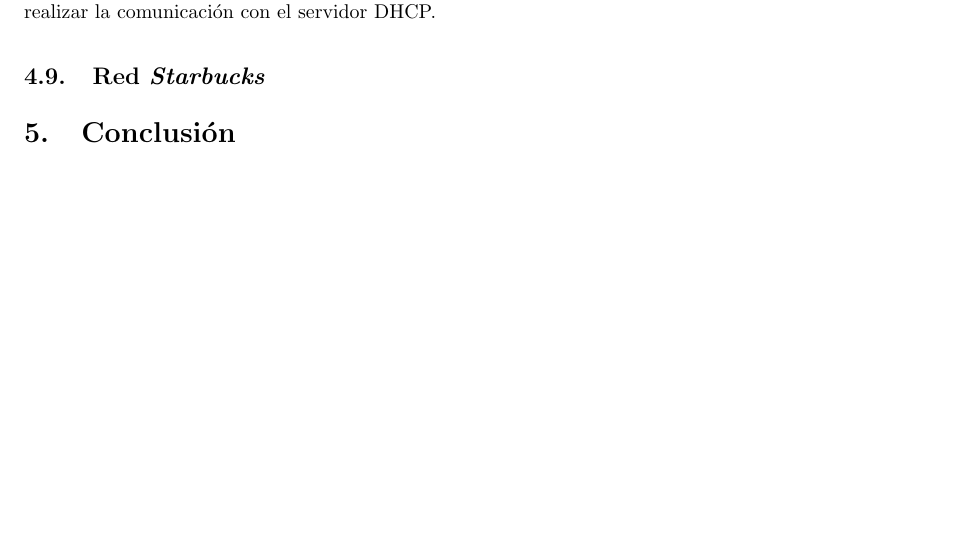
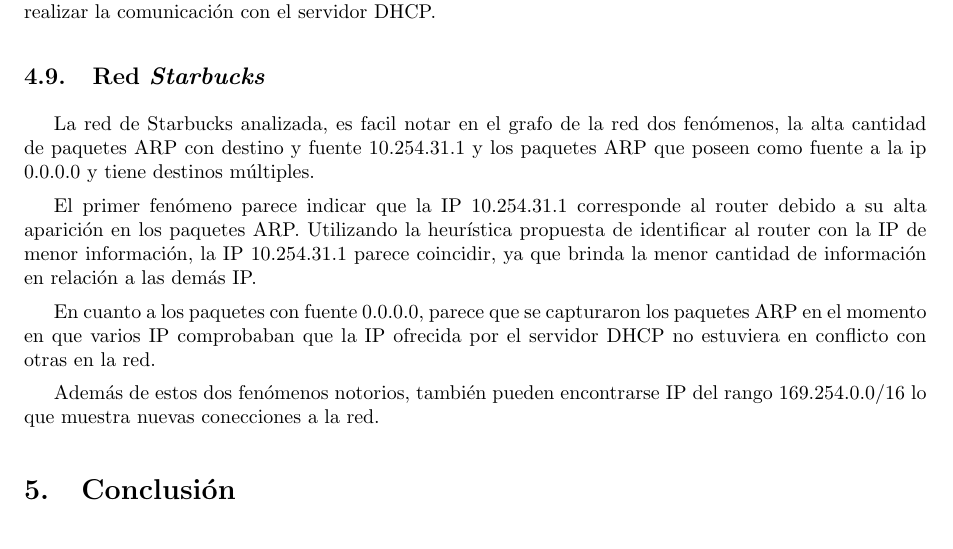
Before and after one commit to LeandroLovisolo/TdC-TP1, a LaTeX document (tex/informe.tex): part of page 15 of 15, cut so that both start at the same text. Compiled offline with pdfLaTeX.

Commit message:
Discusión Starbucks

```diff
--- a/tex/informe.tex
+++ b/tex/informe.tex
@@ -393,6 +393,13 @@ Además de las IP descriptas, existen dos IP, 172.17.203.1 y 172.17.203.2, aisla
 Como último, puede verse el fenómeno de la IP 0.0.0.0 y las IP en rango 169.254.0.0/16. Este fenómeno muestra la existencia de nuevas conecciones las cuales se asignaron IP en el rango 169.254.0.0/16, emitieron un paquete ARP \textit{gratuoitous} para avisar al resto que se asignaron esa IP temporal para luego realizar la comunicación con el servidor DHCP.
 
 \subsection{Red \emph{Starbucks}}
+La red de Starbucks analizada, es facil notar en el grafo de la red dos fenómenos, la alta cantidad de paquetes ARP con destino y fuente 10.254.31.1 y los paquetes ARP que poseen como fuente a la ip 0.0.0.0 y tiene destinos múltiples.
+
+El primer fenómeno parece indicar que la IP 10.254.31.1 corresponde al router debido a su alta aparición en los paquetes ARP. Utilizando la heurística propuesta de identificar al router con la IP de menor información, la IP 10.254.31.1 parece coincidir, ya que brinda la menor cantidad de información en relación a las demás IP.
+
+En cuanto a los paquetes con fuente 0.0.0.0, parece que se capturaron los paquetes ARP en el momento en que varios IP comprobaban que la IP ofrecida por el servidor DHCP no estuviera en conflicto con otras en la red.
+
+Además de estos dos fenómenos notorios, también pueden encontrarse IP del rango 169.254.0.0/16 lo que muestra nuevas conecciones a la red.
 
 
 %%%%%%%%%%%%%%%%%%%%%%%%%%%%%%%%%%%%%%%%%%%%%%%%%%%%%%%%%%%%%%%%%%%%%%%%%%%%%%%
```
